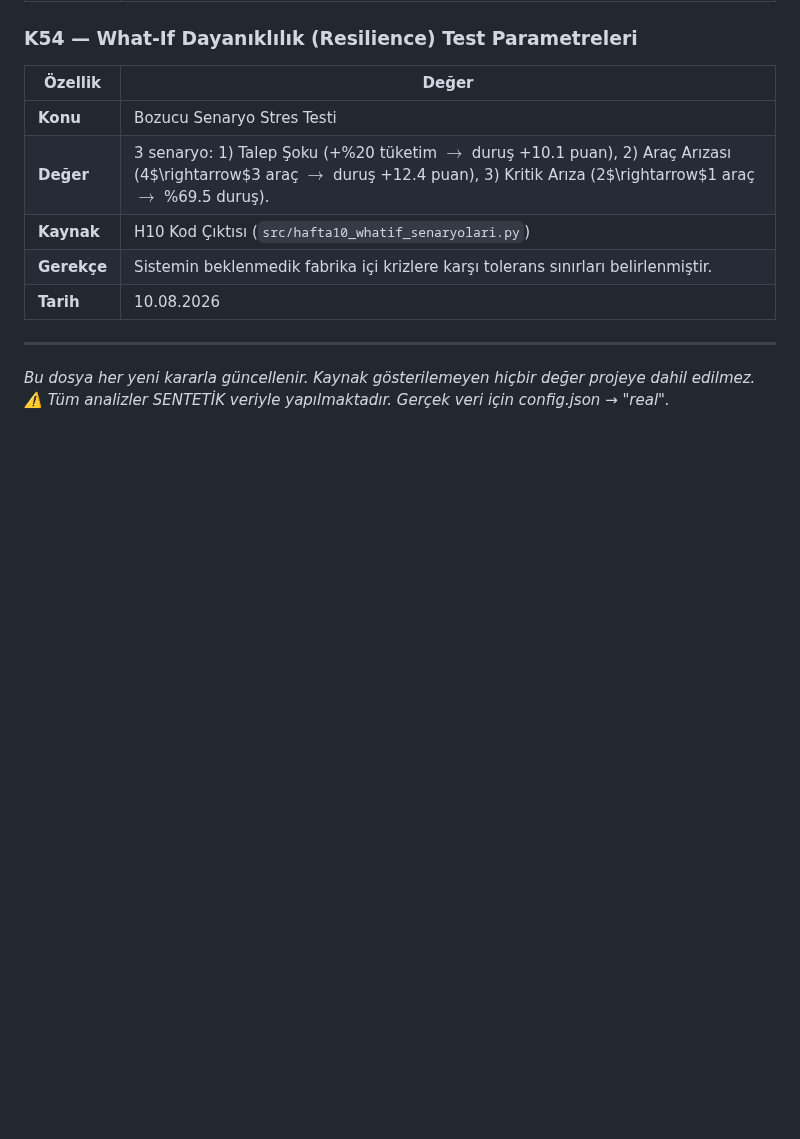
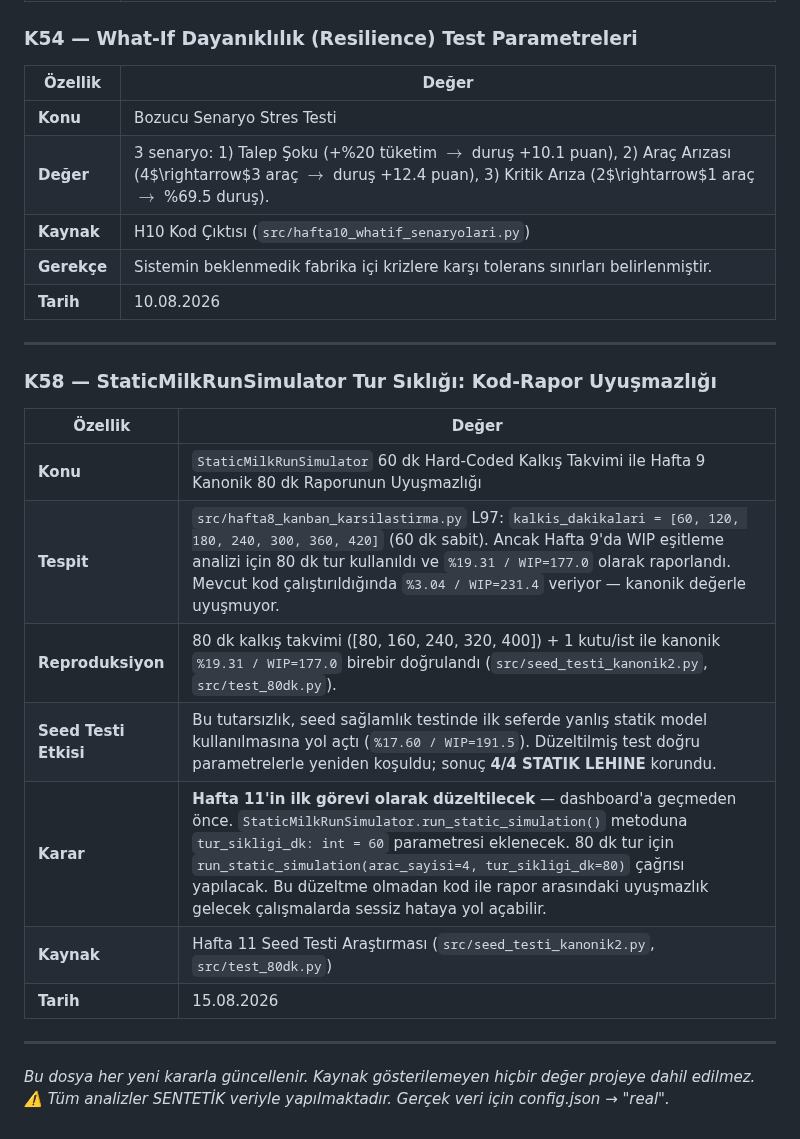
Before and after one commit to ahmetmuratbilir/dynamic-milk-run, a Markdown page: docs/karar_gunlugu.md, the part around the change. Drawn GitHub-style; blank space fills up the shorter version.

Commit message:
docs: 3-5 puan araligi guncellendi, Bulgu1 duzeltildi, K58 StaticMilkRunSimulator 60dk hard-code sorunu ve H11 gorev karari

```diff
--- a/docs/karar_gunlugu.md
+++ b/docs/karar_gunlugu.md
@@ -552,6 +552,19 @@
 
 ---
 
+### K58 — StaticMilkRunSimulator Tur Sıklığı: Kod-Rapor Uyuşmazlığı
+| Özellik | Değer |
+|---------|-------|
+| **Konu** | `StaticMilkRunSimulator` 60 dk Hard-Coded Kalkış Takvimi ile Hafta 9 Kanonik 80 dk Raporunun Uyuşmazlığı |
+| **Tespit** | `src/hafta8_kanban_karsilastirma.py` L97: `kalkis_dakikalari = [60, 120, 180, 240, 300, 360, 420]` (60 dk sabit). Ancak Hafta 9'da WIP eşitleme analizi için 80 dk tur kullanıldı ve `%19.31 / WIP=177.0` olarak raporlandı. Mevcut kod çalıştırıldığında `%3.04 / WIP=231.4` veriyor — kanonik değerle uyuşmuyor. |
+| **Reproduksiyon** | 80 dk kalkış takvimi ([80, 160, 240, 320, 400]) + 1 kutu/ist ile kanonik `%19.31 / WIP=177.0` birebir doğrulandı (`src/seed_testi_kanonik2.py`, `src/test_80dk.py`). |
+| **Seed Testi Etkisi** | Bu tutarsızlık, seed sağlamlık testinde ilk seferde yanlış statik model kullanılmasına yol açtı (`%17.60 / WIP=191.5`). Düzeltilmiş test doğru parametrelerle yeniden koşuldu; sonuç **4/4 STATIK LEHINE** korundu. |
+| **Karar** | **Hafta 11'in ilk görevi olarak düzeltilecek** — dashboard'a geçmeden önce. `StaticMilkRunSimulator.run_static_simulation()` metoduna `tur_sikligi_dk: int = 60` parametresi eklenecek. 80 dk tur için `run_static_simulation(arac_sayisi=4, tur_sikligi_dk=80)` çağrısı yapılacak. Bu düzeltme olmadan kod ile rapor arasındaki uyuşmazlık gelecek çalışmalarda sessiz hataya yol açabilir. |
+| **Kaynak** | Hafta 11 Seed Testi Araştırması (`src/seed_testi_kanonik2.py`, `src/test_80dk.py`) |
+| **Tarih** | 15.08.2026 |
+
+---
+
 *Bu dosya her yeni kararla güncellenir.*
 *Kaynak gösterilemeyen hiçbir değer projeye dahil edilmez.*
 *⚠️ Tüm analizler SENTETİK veriyle yapılmaktadır. Gerçek veri için config.json → "real".*
```
Also changed, not shown: docs/hafta10_metodoloji_ve_bulgu_rehberi.md (+22 -11 lines).
